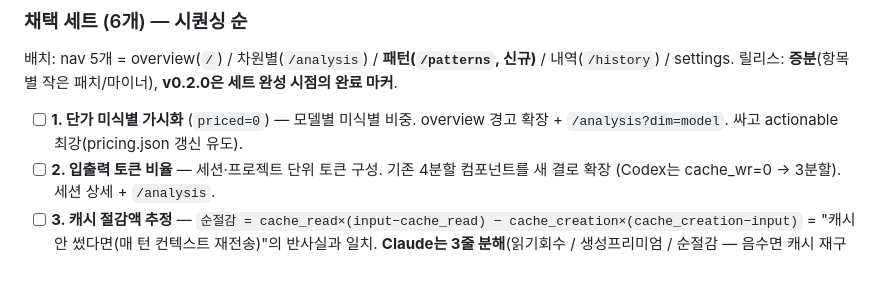
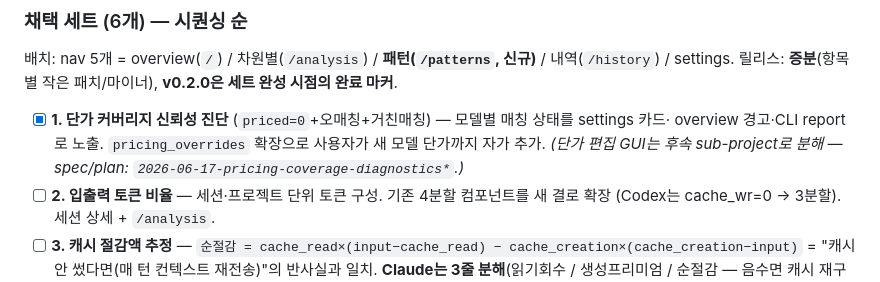
Before and after one commit to genius-kim-samsung/tokenomy, a Markdown page: docs/ROADMAP.md, the part around the change. Drawn GitHub-style.

```diff
--- a/docs/ROADMAP.md
+++ b/docs/ROADMAP.md
@@ -50,8 +50,9 @@
 배치: nav 5개 = overview(`/`) / 차원별(`/analysis`) / **패턴(`/patterns`, 신규)** / 내역(`/history`) / settings.
 릴리스: **증분**(항목별 작은 패치/마이너), **v0.2.0은 세트 완성 시점의 완료 마커**.
 
-- [ ] **1. 단가 미식별 가시화** (`priced=0`) — 모델별 미식별 비중. overview 경고 확장 + `/analysis?dim=model`.
-  싸고 actionable 최강(pricing.json 갱신 유도).
+- [x] **1. 단가 커버리지 신뢰성 진단** (`priced=0`+오매칭+거친매칭) — 모델별 매칭 상태를 settings 카드·
+  overview 경고·CLI report로 노출. `pricing_overrides` 확장으로 사용자가 새 모델 단가까지 자가 추가.
+  *(단가 편집 GUI는 후속 sub-project로 분해 — spec/plan: `2026-06-17-pricing-coverage-diagnostics*`.)*
 - [ ] **2. 입출력 토큰 비율** — 세션·프로젝트 단위 토큰 구성. 기존 4분할 컴포넌트를 새 결로 확장
   (Codex는 cache_wr=0 → 3분할). 세션 상세 + `/analysis`.
 - [ ] **3. 캐시 절감액 추정** — `순절감 = cache_read×(input−cache_read) − cache_creation×(cache_creation−input)`
```
Also changed, not shown: README.md (+14 -1 lines).
